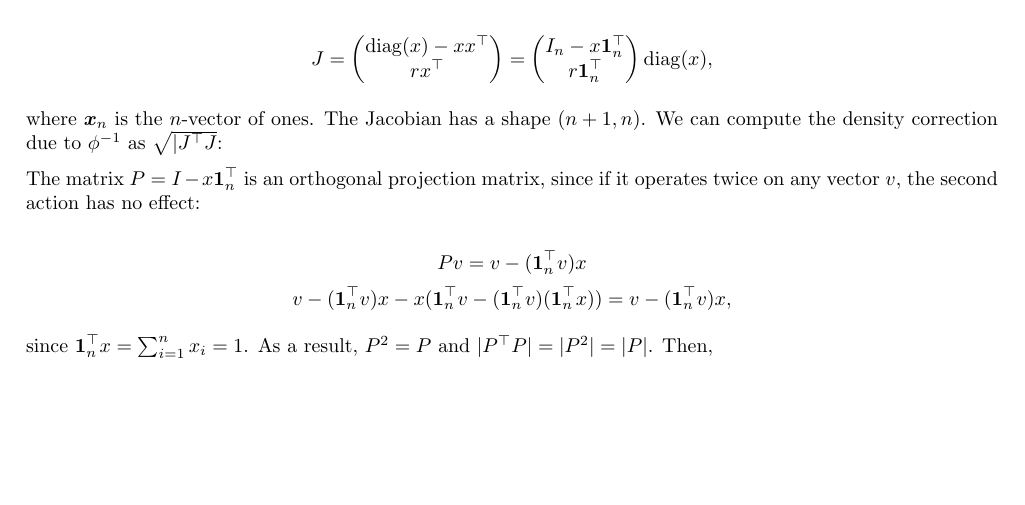
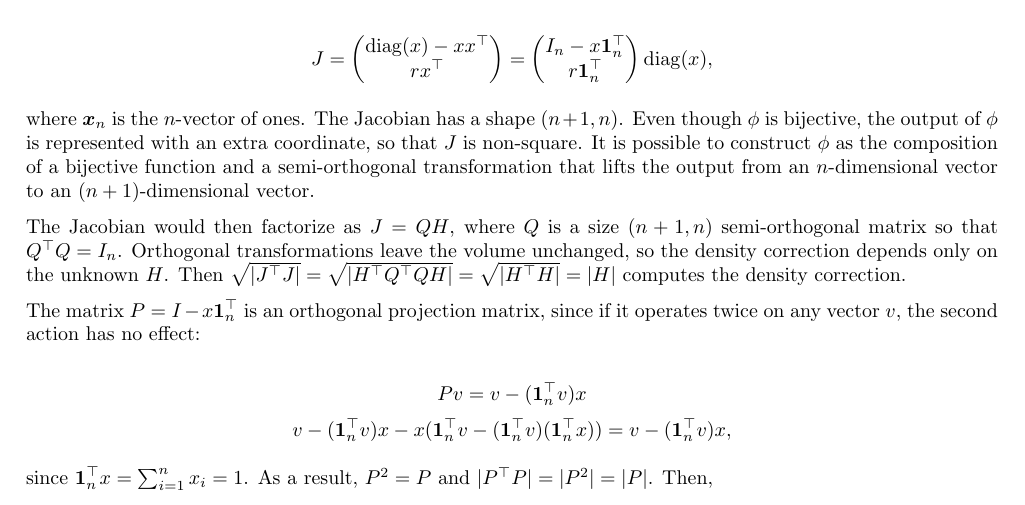
Before and after one commit to mjhajharia/transforms, a LaTeX document (tex/supplement.tex): part of page 2 of 2, cut so that both start at the same text, the shorter picture padded with empty space. Compiled offline with pdfLaTeX.

Commit message:
Add more details on Jacobian correction

```diff
--- a/tex/supplement.tex
+++ b/tex/supplement.tex
@@ -78,7 +78,12 @@ $$J = \begin{pmatrix}\mathrm{diag}(x) - x x^\top \\ r x^\top\end{pmatrix} = \beg
 
 where $\boldsymbol{x}_n$ is the $n$-vector of ones.
 The Jacobian has a shape $(n+1,n)$.
-We can compute the density correction due to $\phi^{-1}$ as $\sqrt{|J^\top J}$:
+Even though $\phi$ is bijective, the output of $\phi$ is represented with an extra coordinate, so that $J$ is non-square.
+It is possible to construct $\phi$ as the composition of a bijective function and a semi-orthogonal transformation that lifts the output from an $n$-dimensional vector to an $(n+1)$-dimensional vector.
+
+The Jacobian would then factorize as $J = Q H$, where $Q$ is a size $(n+1,n)$ semi-orthogonal matrix so that $Q^\top Q = I_n$.
+Orthogonal transformations leave the volume unchanged, so the density correction depends only on the unknown $H$.
+Then $\sqrt{|J^\top J|} = \sqrt{|H^\top Q^\top Q H|} = \sqrt{|H^\top H|} = |H|$ computes the density correction.
 
 The matrix $P = I - x \boldsymbol{1}^\top_n$ is an orthogonal projection matrix, since if it operates twice on any vector $v$, the second action has no effect:
 
```
